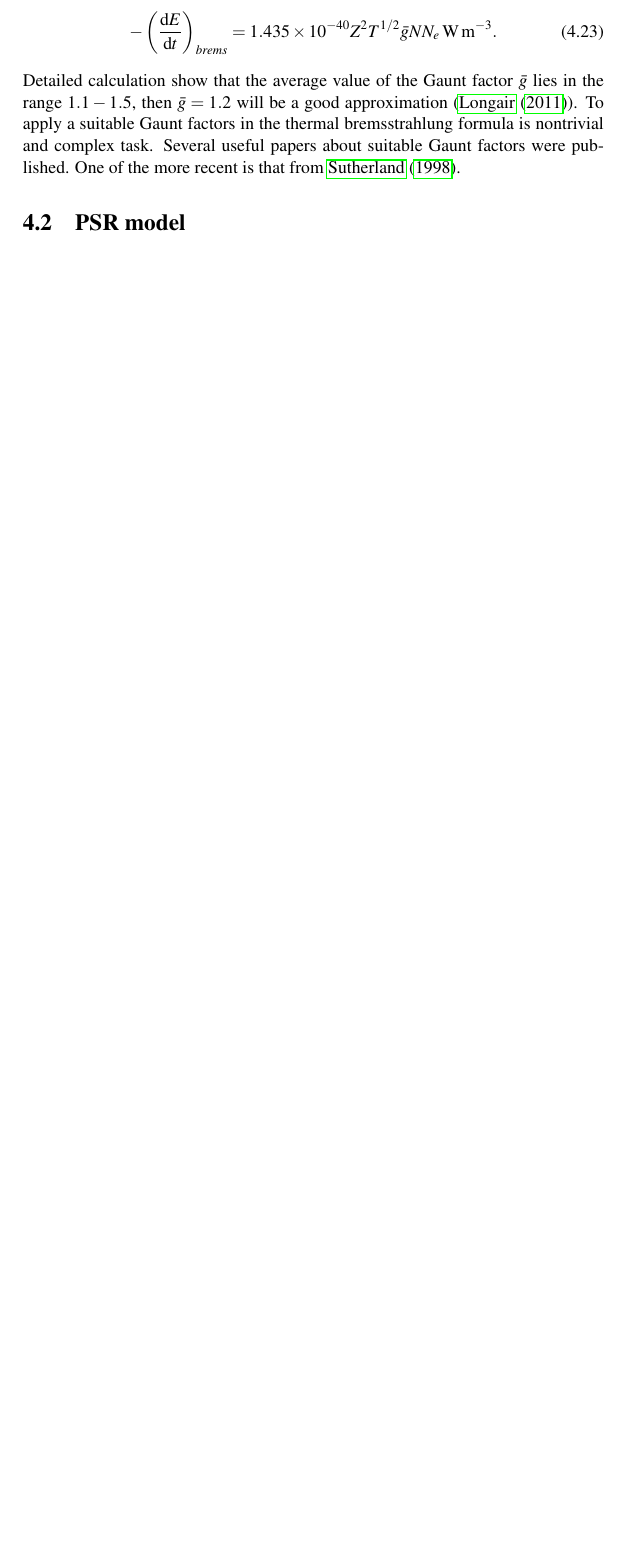
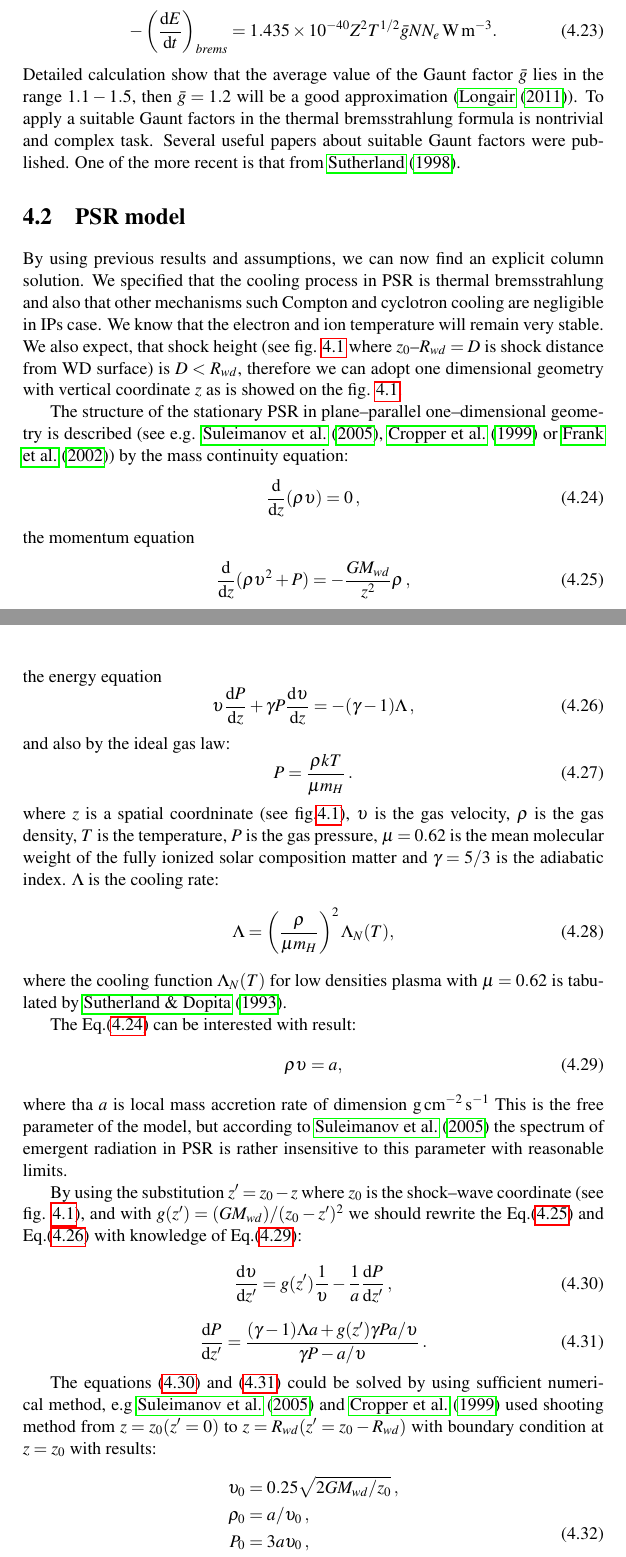
Before and after one commit to mkocka/dipl, a LaTeX thesis (dipl.tex): part of page 34 of 48 before the commit and two parts of pages 34 and 35 of 49 after it, the two joined at a grey line, cut so that both start at the same text, the shorter picture padded with empty space. Compiled offline with pdfLaTeX.

Commit message:
model updates

```diff
--- a/dipl.tex
+++ b/dipl.tex
@@ -1168,3 +1168,76 @@ Several useful papers about suitable Gaunt factors were published. One of the mo
 \citet{1998MNRAS.300..321S}.
 
 \section{PSR model}
+
+By using previous results and assumptions, we can now find an explicit column solution. We specified
+that the cooling process in PSR is thermal bremsstrahlung and also that other mechanisms such Compton
+and cyclotron cooling are negligible in IPs case. We know that the electron and ion temperature will
+remain very stable. We also expect, that shock height (see fig. \ref{psr1} where $z_0 – R_{wd} = D$
+is shock distance from WD surface) is $D < R_{wd}$, therefore we can adopt one dimensional geometry
+with vertical coordinate $z$ as is showed on the fig. \ref{psr1}.
+
+The structure of the stationary PSR in plane--parallel one--dimensional geometry is described
+(see e.g. \citet{2005A&A...435..191S}, \citet{1999MNRAS.306..684C} or \citet{accpower:1}) by the
+mass continuity equation:
+\begin{equation}
+ \label{mas_con}
+\frac{\mathrm{d}}{\mathrm{d}z}(\rho \upsilon) = 0   \:,
+\end{equation}
+the momentum equation
+\begin{equation}
+ \label{momentum_eq}
+\frac{\mathrm{d}}{\mathrm{d}z}(\rho \upsilon^2 + P) = -\frac{GM_{wd}}{z^2}\rho             \:,
+\end{equation}
+the energy equation
+\begin{equation}
+ \label{ener_eq}
+\upsilon \frac{\mathrm{d}P}{\mathrm{d}z} + \gamma P \frac{\mathrm{d}\upsilon}{\mathrm{d}z} = -(\gamma -1)\Lambda    \:,
+\end{equation}
+and also by the ideal gas law:
+\begin{equation}
+ \label{ideal_gas_l}
+P = \frac{\rho k T}{\mu m_H}   \:.
+\end{equation}
+where $z$ is a spatial coordninate (see fig.\ref{psr1}), $\upsilon$ is the gas velocity, $\rho$ is the gas
+density, $T$ is the temperature, $P$ is the gas pressure, $\mu=0.62$ is the mean molecular weight of the fully
+ionized solar composition matter and $\gamma = 5/3$ is the adiabatic index. $\Lambda$ is the cooling rate:
+\begin{equation}
+ \label{cool_rate_L}
+\Lambda = \left( \frac{\rho}{\mu m_H}\right)^2 \Lambda_N(T),
+\end{equation}
+where the cooling function $\Lambda_N(T)$ for low densities plasma with $\mu=0.62$ is
+tabulated by \citet{1993ApJS...88..253S}.
+
+The Eq.\eqref{mas_con} can be interested with result:
+\begin{equation}
+ \label{res_int_mas_con}
+\rho \upsilon = a,
+\end{equation}
+where tha $a$ is local mass accretion rate of dimension $\mathrm{g\:cm^{-2}\:s^{-1}}$
+This is the free parameter of the model, but according to \citet{2005A&A...435..191S} the spectrum of
+emergent radiation in PSR is rather insensitive to this parameter with reasonable limits.
+
+By using the substitution $z' = z_0 - z$ where $z_0$ is the shock--wave coordinate (see fig. \ref{psr1}),
+and with $g(z') = (GM_{wd})/(z_0 - z')^2$ we should rewrite the Eq.\eqref{momentum_eq} and Eq.\eqref{ener_eq}
+with knowledge of Eq.\eqref{res_int_mas_con}:
+\begin{equation}
+ \label{big_ass_eq1}
+\frac{\mathrm{d} \upsilon}{\mathrm{d} z'} = g(z')\frac{1}{\upsilon}-\frac{1}{a}\frac{\mathrm{d}P}{\mathrm{d}z'} \:,
+\end{equation}
+\begin{equation}
+ \label{big_ass_eq2}
+\frac{\mathrm{d}P}{\mathrm{d}z'} = \frac{(\gamma -1) \Lambda a + g(z')\gamma Pa / \upsilon}{\gamma P -a / \upsilon } \:.
+\end{equation}
+
+The equations \eqref{big_ass_eq1} and \eqref{big_ass_eq2} could be solved by using sufficient
+numerical method, e.g \citet{2005A&A...435..191S} and  \citet{1999MNRAS.306..684C} used shooting
+method from $z=z_0(z'=0)$ to $z = R_{wd}(z'=z_0-R_{wd})$ with boundary condition at $z=z_0$ with results:
+\begin{equation}
+ \label{res_shoot}
+\begin{split}
+\upsilon_0 &= 0.25\sqrt{2GM_{wd}/z_0}\:,\\
+\rho_0 &= a / \upsilon_0\:,\\
+P_0 &= 3a\upsilon_0\:,\\
+T_0 &= 3\frac{\mu m_H}{k}\upsilon_0^2\:.
+\end{split}
+\end{equation}
```
Also changed, not shown: koci.bib (+29 -0 lines), dipl.pdf, dipl.tex (15 more changed lines).
